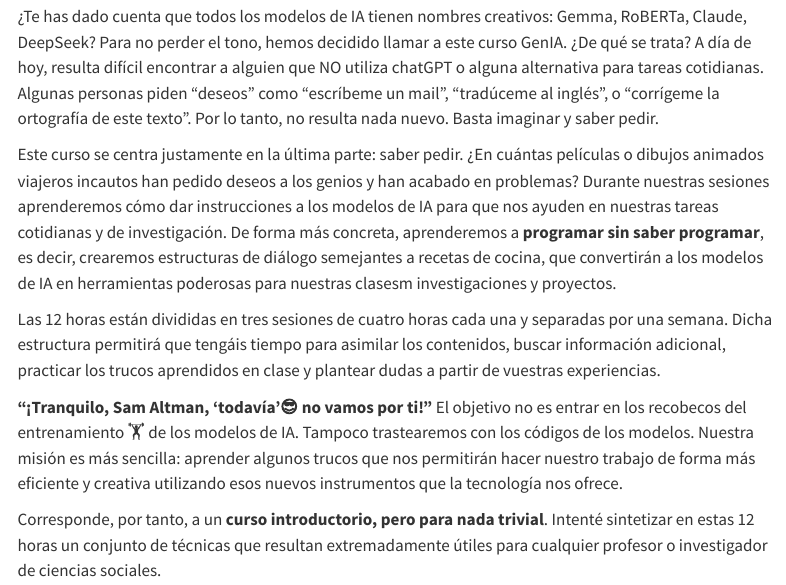
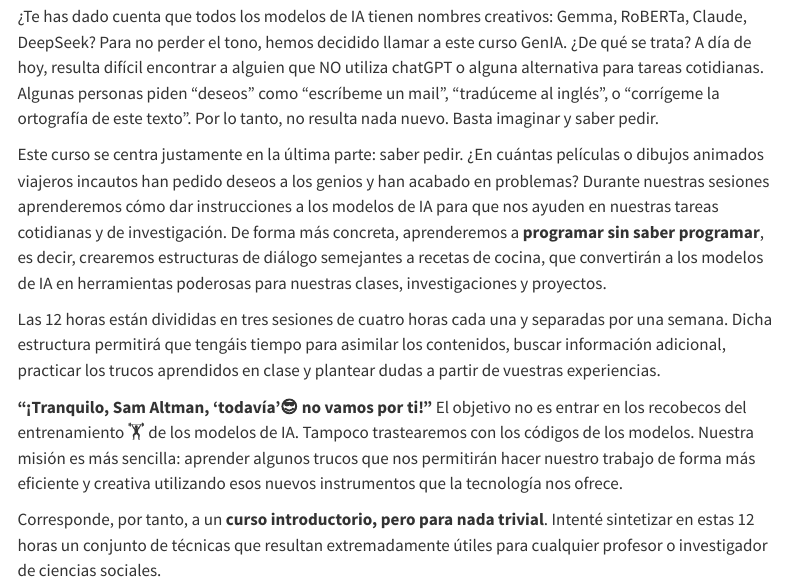
Before and after one commit to rodrodr/IA_Generativa_2025, a Quarto document (index.qmd): the page in a window 1100 px wide, from 220 px down. Rendered offline with R 4.5, knitr and Pandoc in place of Quarto, with nearby package versions; menus at the side of the page are left out.

Commit message:
Commit from RStudio

```diff
--- a/index.qmd
+++ b/index.qmd
@@ -6,7 +6,7 @@ title: "<b>GenIA </b><br>IA generativa para investigadores de ciencias sociales"
 
 ¿Te has dado cuenta que todos los modelos de IA tienen nombres creativos: Gemma, RoBERTa, Claude, DeepSeek? Para no perder el tono, hemos decidido llamar a este curso GenIA. ¿De qué se trata? A día de hoy, resulta difícil encontrar a alguien que NO utiliza chatGPT o alguna alternativa para tareas cotidianas. Algunas personas piden "deseos" como "escríbeme un mail", "tradúceme al inglés", o "corrígeme la ortografía de este texto". Por lo tanto, no resulta nada nuevo. Basta imaginar y saber pedir.
 
-Este curso se centra justamente en la última parte: saber pedir. ¿En cuántas películas o dibujos animados viajeros incautos han pedido deseos a los genios y han acabado en problemas? Durante nuestras sesiones aprenderemos cómo dar instrucciones a los modelos de IA para que nos ayuden en nuestras tareas cotidianas y de investigación. De forma más concreta, aprenderemos a **programar sin saber programar**, es decir, crearemos estructuras de diálogo semejantes a recetas de cocina, que convertirán a los modelos de IA en herramientas poderosas para nuestras clasesm investigaciones y proyectos.
+Este curso se centra justamente en la última parte: saber pedir. ¿En cuántas películas o dibujos animados viajeros incautos han pedido deseos a los genios y han acabado en problemas? Durante nuestras sesiones aprenderemos cómo dar instrucciones a los modelos de IA para que nos ayuden en nuestras tareas cotidianas y de investigación. De forma más concreta, aprenderemos a **programar sin saber programar**, es decir, crearemos estructuras de diálogo semejantes a recetas de cocina, que convertirán a los modelos de IA en herramientas poderosas para nuestras clases, investigaciones y proyectos.
 
 Las 12 horas están divididas en tres sesiones de cuatro horas cada una y separadas por una semana. Dicha estructura permitirá que tengáis tiempo para asimilar los contenidos, buscar información adicional, practicar los trucos aprendidos en clase y plantear dudas a partir de vuestras experiencias.
 
```
Also changed, not shown: docs/search.json, 2 other files.
